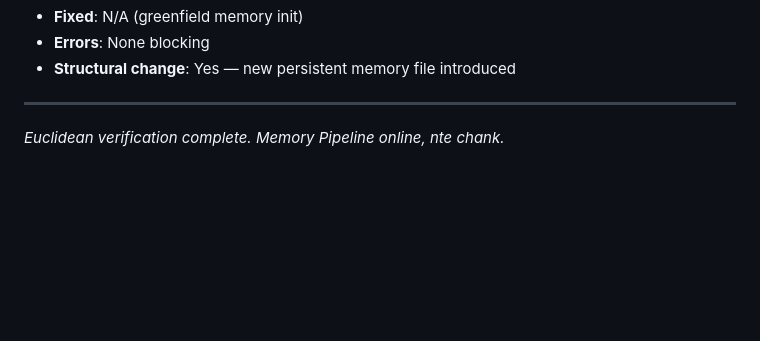
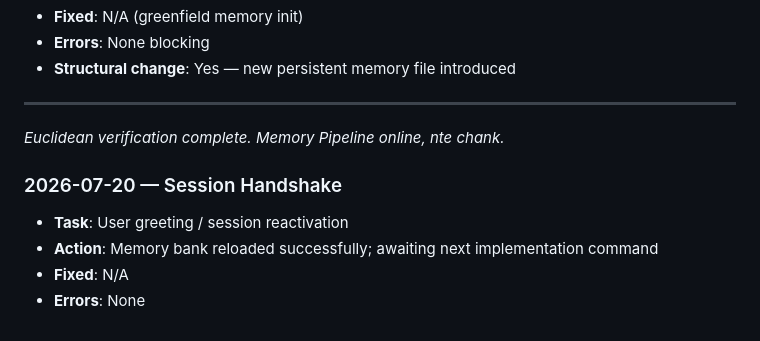
Before and after one commit to nikhilkrishnan-ai/nk-interactive-portfolio, a Markdown page: .ai_memory_bank.md, the part around the change. Drawn GitHub-style; blank space fills up the shorter version.

Commit message:
Update memory bank with session handshake details and reactivation status, nte chank.

```diff
--- a/.ai_memory_bank.md
+++ b/.ai_memory_bank.md
@@ -143,3 +143,9 @@ cd server && docker compose up -d --build
 ---
 
 *Euclidean verification complete. Memory Pipeline online, nte chank.*
+
+### 2026-07-20 — Session Handshake
+- **Task**: User greeting / session reactivation
+- **Action**: Memory bank reloaded successfully; awaiting next implementation command
+- **Fixed**: N/A
+- **Errors**: None
```
